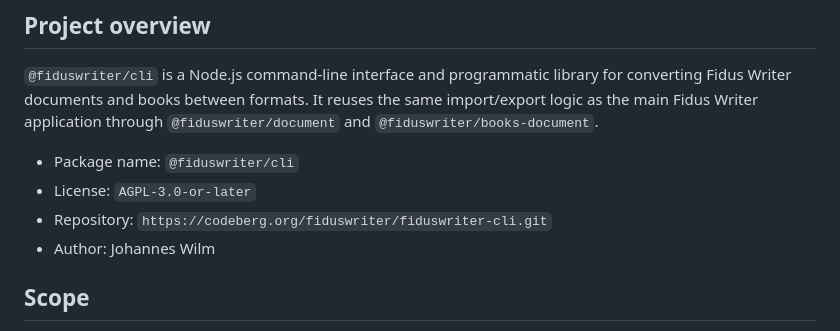
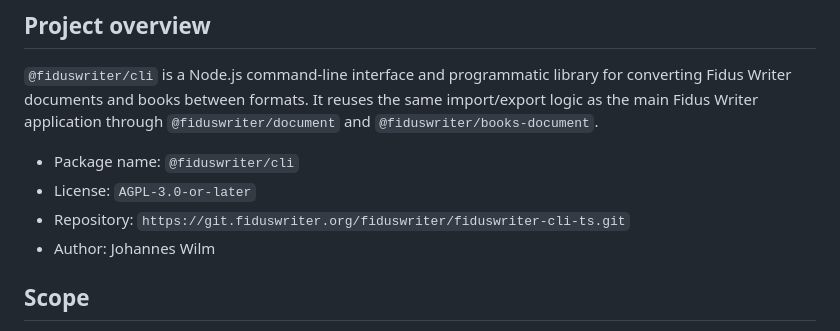
Before and after one commit to fiduswriter/fiduswriter-cli-ts, a Markdown page: AGENTS.md, the part around the change. Drawn GitHub-style.

Commit message:
Update AGENTS.md repository/pages references from Codeberg to git.fiduswriter.org
The Codeberg mirrors are retired; the canonical Forgejo installation at
git.fiduswriter.org is now the repository home and the demos are served
from *.pages.fiduswriter.org.

```diff
--- a/AGENTS.md
+++ b/AGENTS.md
@@ -13,7 +13,7 @@ same import/export logic as the main Fidus Writer application through
 
 - Package name: `@fiduswriter/cli`
 - License: `AGPL-3.0-or-later`
-- Repository: `https://codeberg.org/fiduswriter/fiduswriter-cli.git`
+- Repository: `https://git.fiduswriter.org/fiduswriter/fiduswriter-cli-ts.git`
 - Author: Johannes Wilm
 
 ## Scope
```
